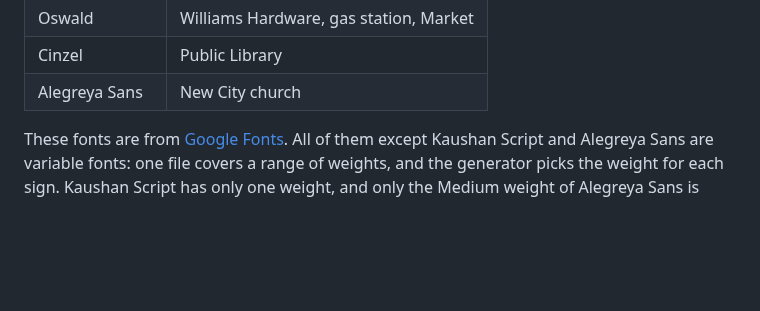
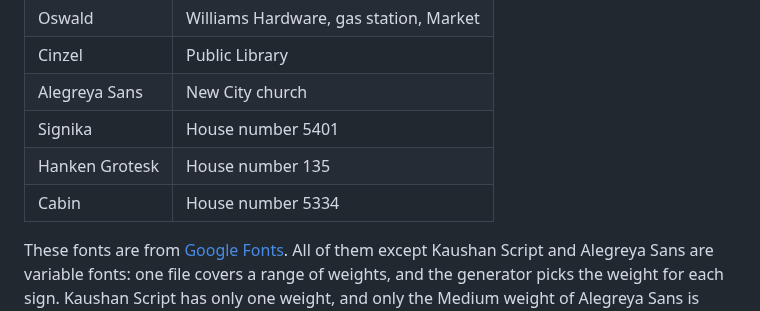
Before and after one commit to rorpage/riverside-town, a Markdown page: README.md, the part around the change. Drawn GitHub-style; blank space fills up the shorter version.

```diff
--- a/README.md
+++ b/README.md
@@ -84,6 +84,9 @@ Store sign fonts:
 | Oswald | Williams Hardware, gas station, Market |
 | Cinzel | Public Library |
 | Alegreya Sans | New City church |
+| Signika | House number 5401 |
+| Hanken Grotesk | House number 135 |
+| Cabin | House number 5334 |
 
 These fonts are from [Google Fonts](https://fonts.google.com/). All of them except Kaushan Script and Alegreya Sans are variable fonts: one file covers a range of weights, and the generator picks the weight for each sign. Kaushan Script has only one weight, and only the Medium weight of Alegreya Sans is included. They are licensed under the SIL Open Font License; the license for each font is in `tools/fonts` next to the font file. The fonts are used only by the generator and are not part of the Roku zip.
 
```
Also changed, not shown: images/icon_fhd.png, images/icon_hd.png, images/town_a_day.png, images/town_a_dusk.png, images/town_a_night.png, 7 other files.
